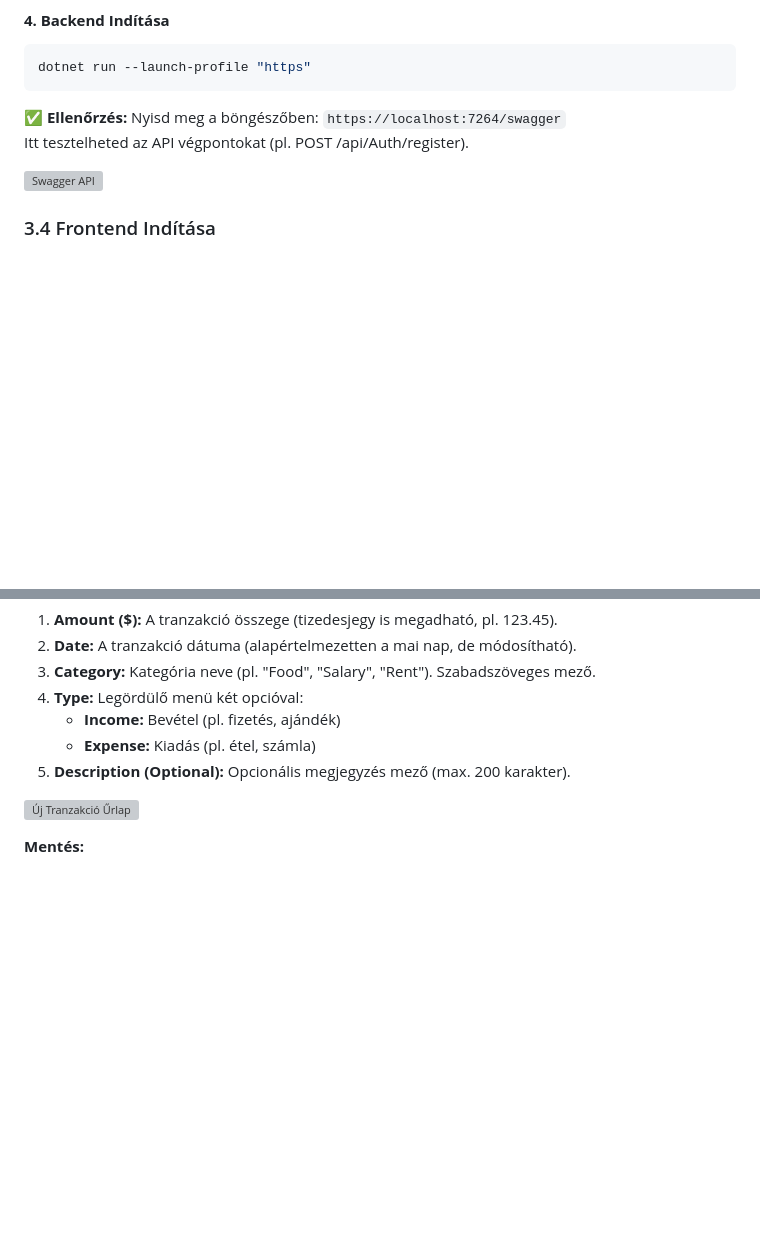
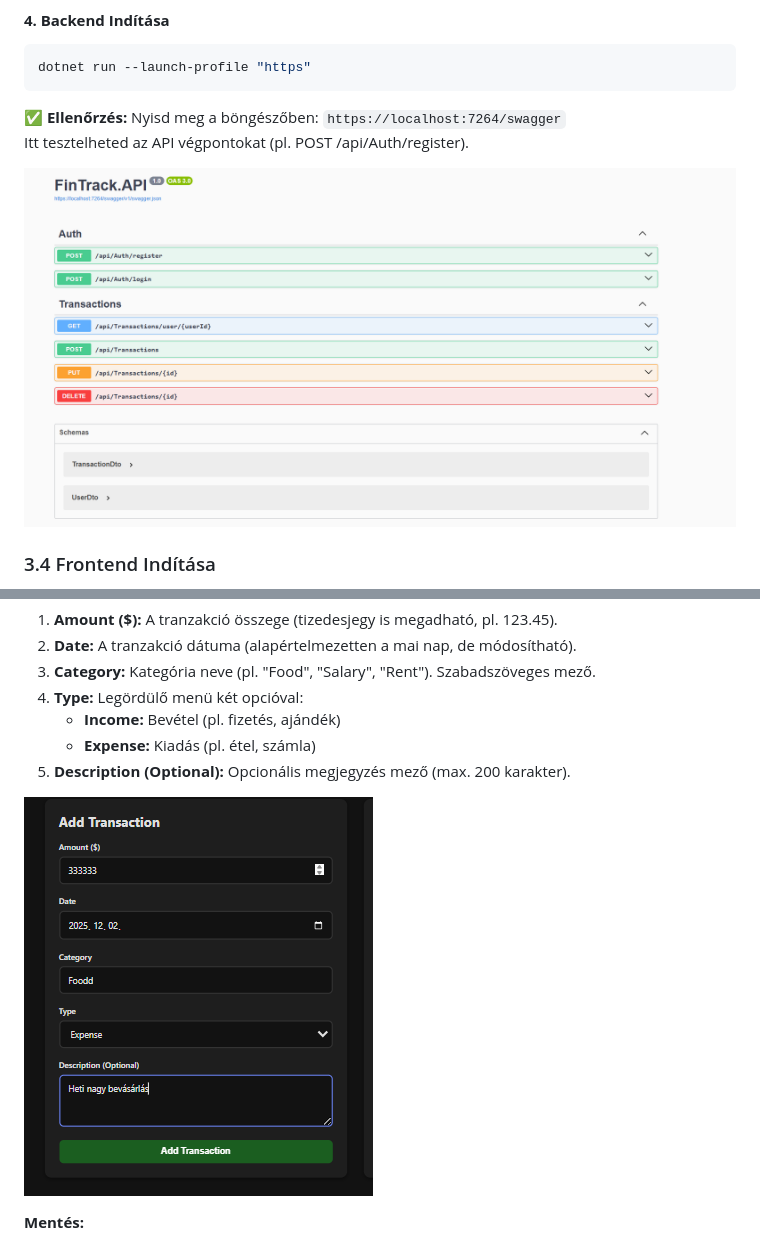
Before and after one commit to Balazs1213/FinTrack, a Markdown page: Documentation/Documentation.md, 2 parts joined by grey strips. Drawn GitHub-style; blank space fills up the shorter version; grey boxes are pictures that could not be loaded.

```diff
--- a/Documentation/Documentation.md
+++ b/Documentation/Documentation.md
@@ -142,7 +142,7 @@ dotnet run --launch-profile "https"
 ✅ **Ellenőrzés:** Nyisd meg a böngészőben: `https://localhost:7264/swagger`
 Itt tesztelheted az API végpontokat (pl. POST /api/Auth/register).
 
-![Swagger API](Documentation/Pictures/swagger.png)
+![Swagger API](Pictures/swagger.png)
 
 ### 3.4 Frontend Indítása
 
@@ -219,7 +219,7 @@ A bal oldali űrlapon a következő mezőket kell kitölteni:
    - **Expense:** Kiadás (pl. étel, számla)
 5. **Description (Optional):** Opcionális megjegyzés mező (max. 200 karakter).
 
-![Új Tranzakció Űrlap](Documentation/Pictures/transaction.png)
+![Új Tranzakció Űrlap](Pictures/transaction.png)
 
 **Mentés:**
 - Kattints az **"Add Transaction"** gombra.
```
Also changed, not shown: other parts of Documentation/Documentation.md (+2 -2 lines), AI_USAGE/AI_USAGE_IN_DOCUMENTATION.md (added, +48 -0 lines).
